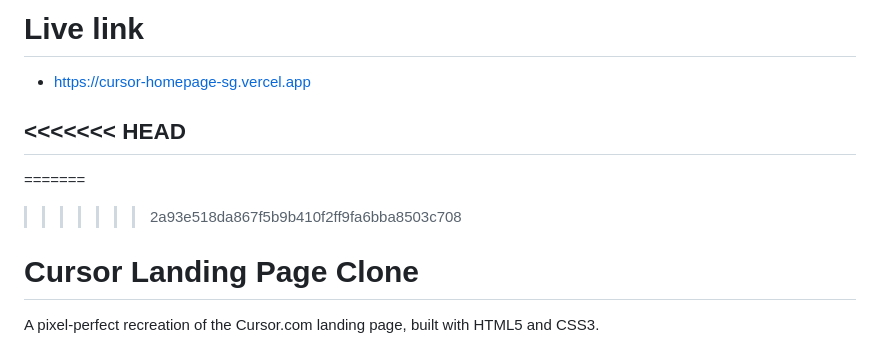
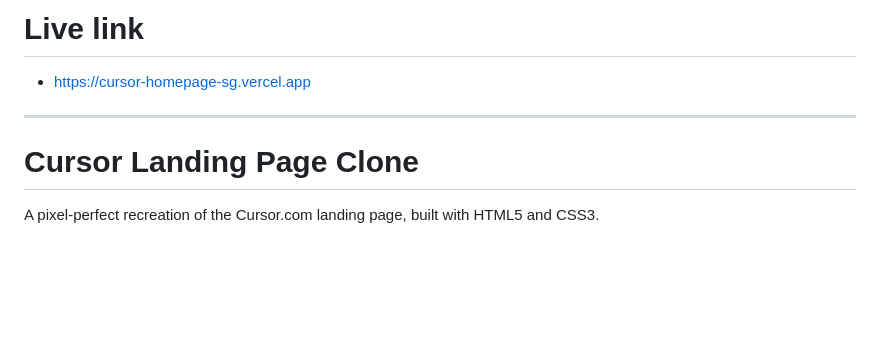
Before and after one commit to Sahilgupta2175/Masterji-related-works, a Markdown page: Landing Website Assignment/Cursor Dev tool Landing Page/README.md, the part around the change. GitHub-like rendering; blank space fills up the shorter version.

Commit message:
Removes merge conflict markers from README
Cleans up leftover conflict markers to improve readability
and prevent confusion in documentation.

```diff
--- a/Landing Website Assignment/Cursor Dev tool Landing Page/README.md
+++ b/Landing Website Assignment/Cursor Dev tool Landing Page/README.md
@@ -1,11 +1,8 @@
 # Live link
 - https://cursor-homepage-sg.vercel.app
 
-<<<<<<< HEAD
 ---
 
-=======
->>>>>>> 2a93e518da867f5b9b410f2ff9fa6bba8503c708
 # Cursor Landing Page Clone
 
 A pixel-perfect recreation of the Cursor.com landing page, built with HTML5 and CSS3.
```
